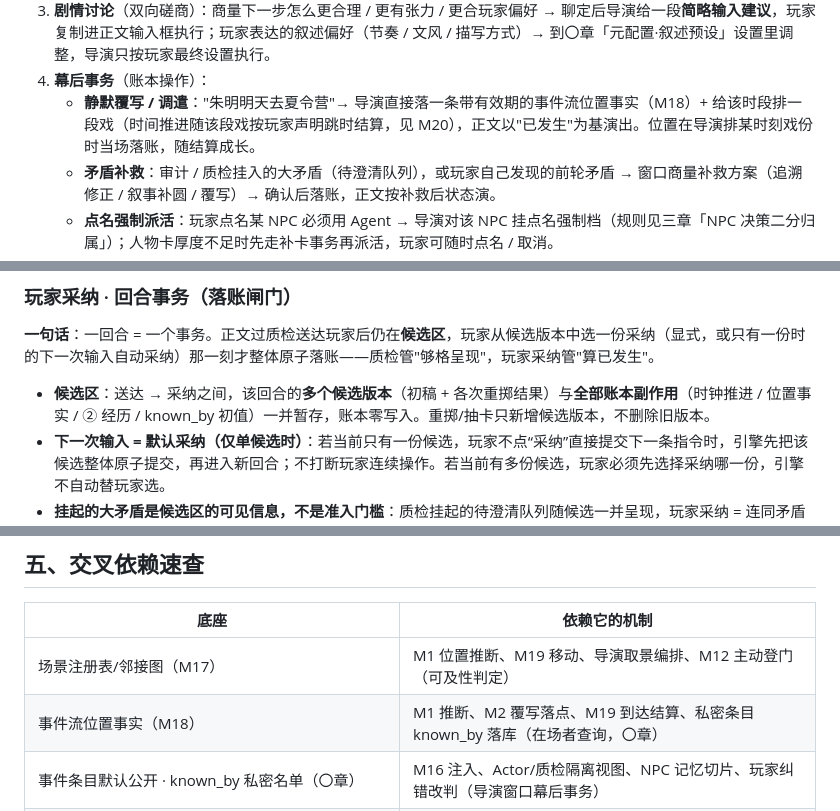
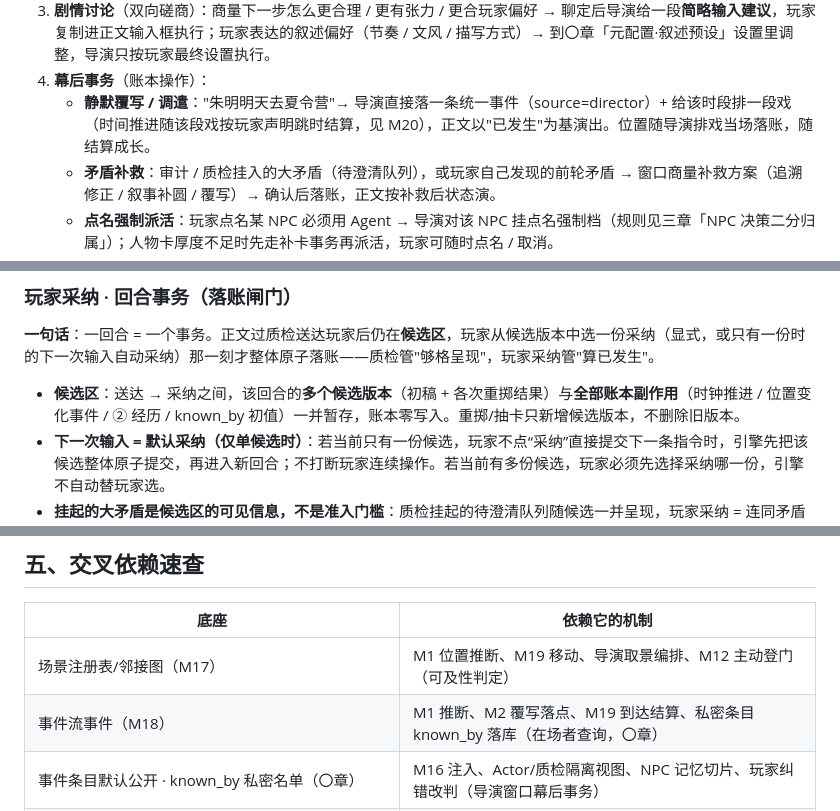
Before and after one commit to ferrerojoao/python-Aiworld, a Markdown page: docs/REQ-机制需求清单-AIWorld.md, 3 parts joined by grey strips. GitHub-like rendering.

```diff
--- a/docs/REQ-机制需求清单-AIWorld.md
+++ b/docs/REQ-机制需求清单-AIWorld.md
@@ -203,7 +203,7 @@
 2. **答疑**（玩家忘事）：如"王蓉喜欢什么？我答应过她什么？"→ 只读账本简略回答（NPC 档案 / 事件流 / M14 台账）。
 3. **剧情讨论**（双向磋商）：商量下一步怎么更合理 / 更有张力 / 更合玩家偏好 → 聊定后导演给一段**简略输入建议**，玩家复制进正文输入框执行；玩家表达的叙述偏好（节奏 / 文风 / 描写方式）→ 到〇章「元配置·叙述预设」设置里调整，导演只按玩家最终设置执行。
 4. **幕后事务**（账本操作）：
-   - **静默覆写 / 调遣**："朱明明天去夏令营"→ 导演直接落一条带有效期的事件流位置事实（M18）+ 给该时段排一段戏（时间推进随该段戏按玩家声明跳时结算，见 M20），正文以"已发生"为基演出。位置在导演排某时刻戏份时当场落账，随结算成长。
+   - **静默覆写 / 调遣**："朱明明天去夏令营"→ 导演直接落一条统一事件（source=director）+ 给该时段排一段戏（时间推进随该段戏按玩家声明跳时结算，见 M20），正文以"已发生"为基演出。位置随导演排戏当场落账，随结算成长。
    - **矛盾补救**：审计 / 质检挂入的大矛盾（待澄清队列），或玩家自己发现的前轮矛盾 → 窗口商量补救方案（追溯修正 / 叙事补圆 / 覆写）→ 确认后落账，正文按补救后状态演。
    - **点名强制派活**：玩家点名某 NPC 必须用 Agent → 导演对该 NPC 挂点名强制档（规则见三章「NPC 决策二分归属」）；人物卡厚度不足时先走补卡事务再派活，玩家可随时点名 / 取消。
    - **事件访问改判**：玩家回看事件日志，认为某事件初判公开/私密有误 → 要求导演按〇章「访问状态改判」处理（改判私密 = 引擎检索公开期引用者 + 当场在场者成名单草稿、导演确认落账，引用面已传开时引擎提示玩家定夺；改判公开 = 清空名单恢复公开；官宣类公开化走排公开新戏承载）→ 确认后只改访问状态、正文不动。
@@ -247,7 +247,7 @@ AI 可能现场捏角色（乞丐），其档案 / 视图 / 引用权在到场
 
 **一句话**：一回合 = 一个事务。正文过质检送达玩家后仍在**候选区**，玩家从候选版本中选一份采纳（显式，或只有一份时的下一次输入自动采纳）那一刻才整体原子落账——质检管"够格呈现"，玩家采纳管"算已发生"。
 
-- **候选区**：送达 → 采纳之间，该回合的**多个候选版本**（初稿 + 各次重掷结果）与**全部账本副作用**（时钟推进 / 位置事实 / ② 经历 / known_by 初值）一并暂存，账本零写入。重掷/抽卡只新增候选版本，不删除旧版本。
+- **候选区**：送达 → 采纳之间，该回合的**多个候选版本**（初稿 + 各次重掷结果）与**全部账本副作用**（时钟推进 / 位置变化事件 / ② 经历 / known_by 初值）一并暂存，账本零写入。重掷/抽卡只新增候选版本，不删除旧版本。
 - **下一次输入 = 默认采纳（仅单候选时）**：若当前只有一份候选，玩家不点“采纳”直接提交下一条指令时，引擎先把该候选整体原子提交，再进入新回合；不打断玩家连续操作。若当前有多份候选，玩家必须先选择采纳哪一份，引擎不自动替玩家选。
 - **挂起的大矛盾是候选区的可见信息，不是准入门槛**：质检挂起的待澄清队列随候选一并呈现，玩家采纳 = 连同矛盾一起采纳（正文照常成史实，矛盾留队待导演窗口「矛盾补救」消费）；玩家若想先解决矛盾再定夺，可先开导演窗口商量、再回候选区采纳。
 - **采纳 = 原子提交**：从候选版本中选中的正文成事件条目，副作用一次生效，回合闭环；提交成功后清理该回合其余候选版本。
@@ -307,7 +307,7 @@ AI 可能现场捏角色（乞丐），其档案 / 视图 / 引用权在到场
 | 底座 | 依赖它的机制 |
 |---|---|
 | 场景注册表/邻接图（M17） | M1 位置推断、M19 移动、导演取景编排、M12 主动登门（可及性判定） |
-| 事件流位置事实（M18） | M1 推断、M2 覆写落点、M19 到达结算、私密条目 known_by 落库（在场者查询，〇章） |
+| 事件流事件（M18） | M1 推断、M2 覆写落点、M19 到达结算、私密条目 known_by 落库（在场者查询，〇章） |
 | 事件条目默认公开 · known_by 私密名单（〇章） | M16 注入、Actor/质检隔离视图、NPC 记忆切片、玩家纠错改判（导演窗口幕后事务） |
 | 世界钟（M20 推进来源三层） | M8 节奏档（事件暂停/时段编排）、放权快进（玩家声明跳时） |
 | NPC 档案数据（〇①/〇②：M5 关系轴 ③〔二期〕/ 正常日程 / M16 注入留痕） | M14 挂账依据、M1/M18 位置推断基线 |
```
Also changed, not shown: other parts of docs/REQ-机制需求清单-AIWorld.md (+27 -27 lines), docs/GDD-策划文档-AIWorld.md (+15 -11 lines), docs/TDD-技术设计文档-AIWorld.md (+45 -50 lines).
